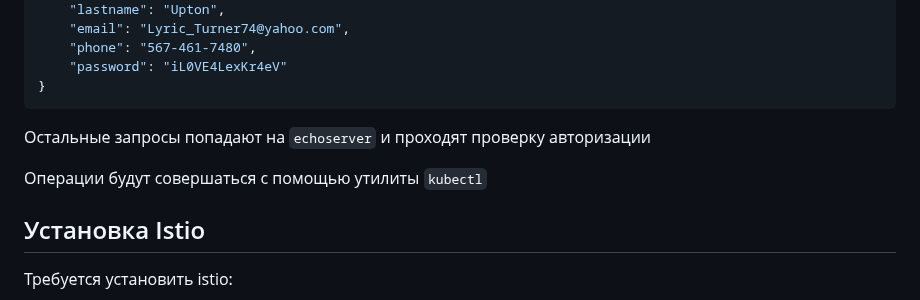
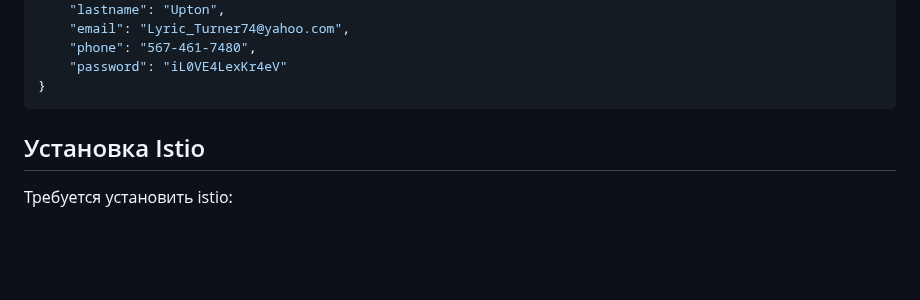
Before and after one commit to SSV682/homework3, a Markdown page: README.md, the part around the change. Rendered like a GitHub page; blank space fills up the shorter version.

````diff
--- a/README.md
+++ b/README.md
@@ -123,15 +123,6 @@ GET http://{address}/user HTTP/1.1
 }
 ```
 
-
-
-
-Остальные запросы попадают на `echoserver` и проходят проверку авторизации
-
-
-
-Операции будут совершаться с помощью утилиты `kubectl`
-
 ## Установка Istio
 
 Требуется установить istio:
````
